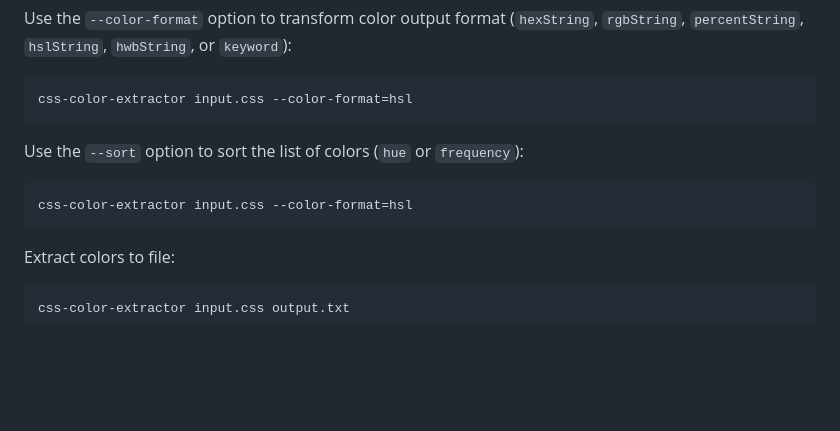
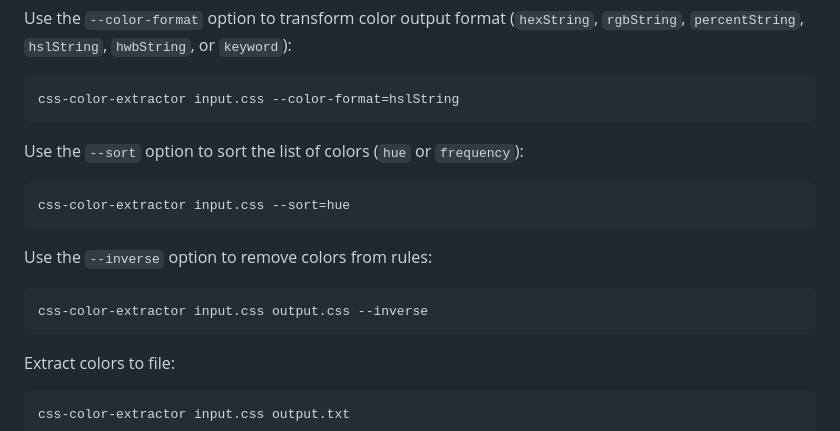
Before and after one commit to rsanchez/css-color-extractor, a Markdown page: README.md, the part around the change. Rendered like a GitHub page; blank space fills up the shorter version.

````diff
--- a/README.md
+++ b/README.md
@@ -121,13 +121,19 @@ css-color-extractor input.css --without-grey
 Use the `--color-format` option to transform color output format (`hexString`, `rgbString`, `percentString`, `hslString`, `hwbString`, or `keyword`):
 
 ```
-css-color-extractor input.css --color-format=hsl
+css-color-extractor input.css --color-format=hslString
 ```
 
 Use the `--sort` option to sort the list of colors (`hue` or `frequency`):
 
 ```
-css-color-extractor input.css --color-format=hsl
+css-color-extractor input.css --sort=hue
+```
+
+Use the `--inverse` option to remove colors from rules:
+
+```
+css-color-extractor input.css output.css --inverse
 ```
 
 Extract colors to file:
````
